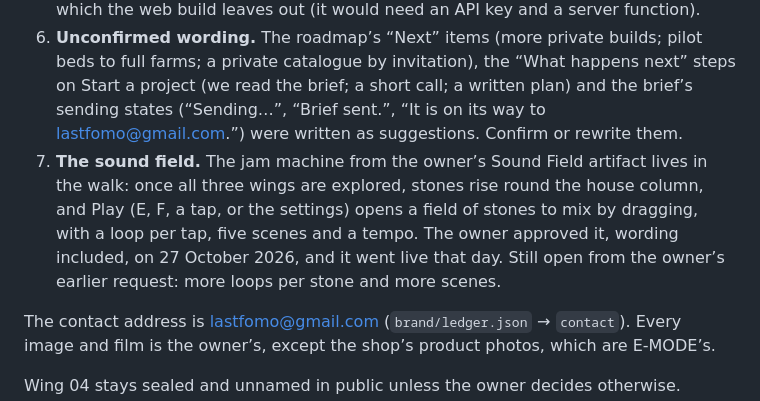
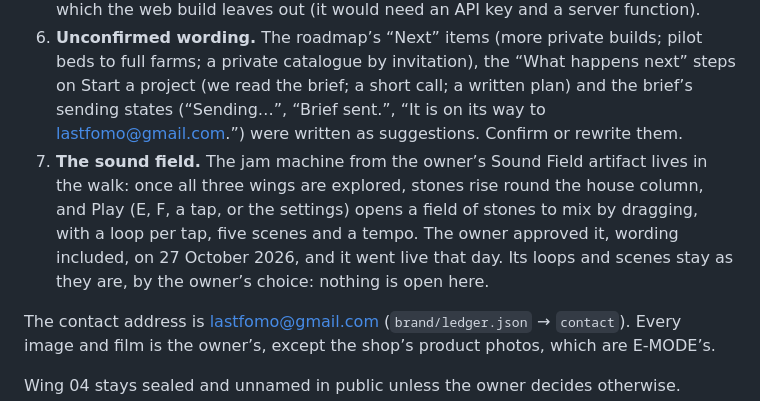
Before and after one commit to ifyoufeel/lf, a Markdown page: README.md, the part around the change. Rendered like a GitHub page.

```diff
--- a/README.md
+++ b/README.md
@@ -132,7 +132,7 @@ git config core.hooksPath .githooks
 4. **The wing loops.** The owner’s MP4 previews of 26 October 2026 play round in the arches for as long as their screen is active, with no pause control (the owner’s choice). To replace one, put the new preview at `site/media/<wing>-loop-source.mp4` and run `python3 tools/media/video_to_loop.py site/media/<wing>-loop-source.mp4 <wing>`, then the build.
 5. **Hortus research.** Live at `/research` from 27 October 2026, entered from the Research screen on the Hortus case, below the hardware: “The 2026–27 El Niño” and “Seeing what plants need”, each with its paper, deck, data and the scripts that made the data (`/research/code/`). Two things to confirm. First, the build checks the research page against every rail but two: R6 (every number in the ledger) and R7’s ban on percentages, since a study’s figures are its data, computed from public archives and cited in its paper; the ledger records the study titles only (`hortus.research.studies`). Second, the Research screen’s lead and the research pages’ headlines are suggested wording (`ledger.json` → `unconfirmed`). The pages save their PDFs through the browser on the web; the claude.ai Artifact of the research adds Claude’s second opinion on a photo and answers about a study, which the web build leaves out (it would need an API key and a server function).
 6. **Unconfirmed wording.** The roadmap’s “Next” items (more private builds; pilot beds to full farms; a private catalogue by invitation), the “What happens next” steps on Start a project (we read the brief; a short call; a written plan) and the brief’s sending states (“Sending…”, “Brief sent.”, “It is on its way to lastfomo@gmail.com.”) were written as suggestions. Confirm or rewrite them.
-7. **The sound field.** The jam machine from the owner’s Sound Field artifact lives in the walk: once all three wings are explored, stones rise round the house column, and Play (E, F, a tap, or the settings) opens a field of stones to mix by dragging, with a loop per tap, five scenes and a tempo. The owner approved it, wording included, on 27 October 2026, and it went live that day. Still open from the owner’s earlier request: more loops per stone and more scenes.
+7. **The sound field.** The jam machine from the owner’s Sound Field artifact lives in the walk: once all three wings are explored, stones rise round the house column, and Play (E, F, a tap, or the settings) opens a field of stones to mix by dragging, with a loop per tap, five scenes and a tempo. The owner approved it, wording included, on 27 October 2026, and it went live that day. Its loops and scenes stay as they are, by the owner’s choice: nothing is open here.
 
 The contact address is lastfomo@gmail.com (`brand/ledger.json` → `contact`). Every image and film is the owner’s, except the shop’s product photos, which are E-MODE’s.
 
```
Also changed, not shown: CLAUDE.md (+1 -1 lines), 1 other file.
